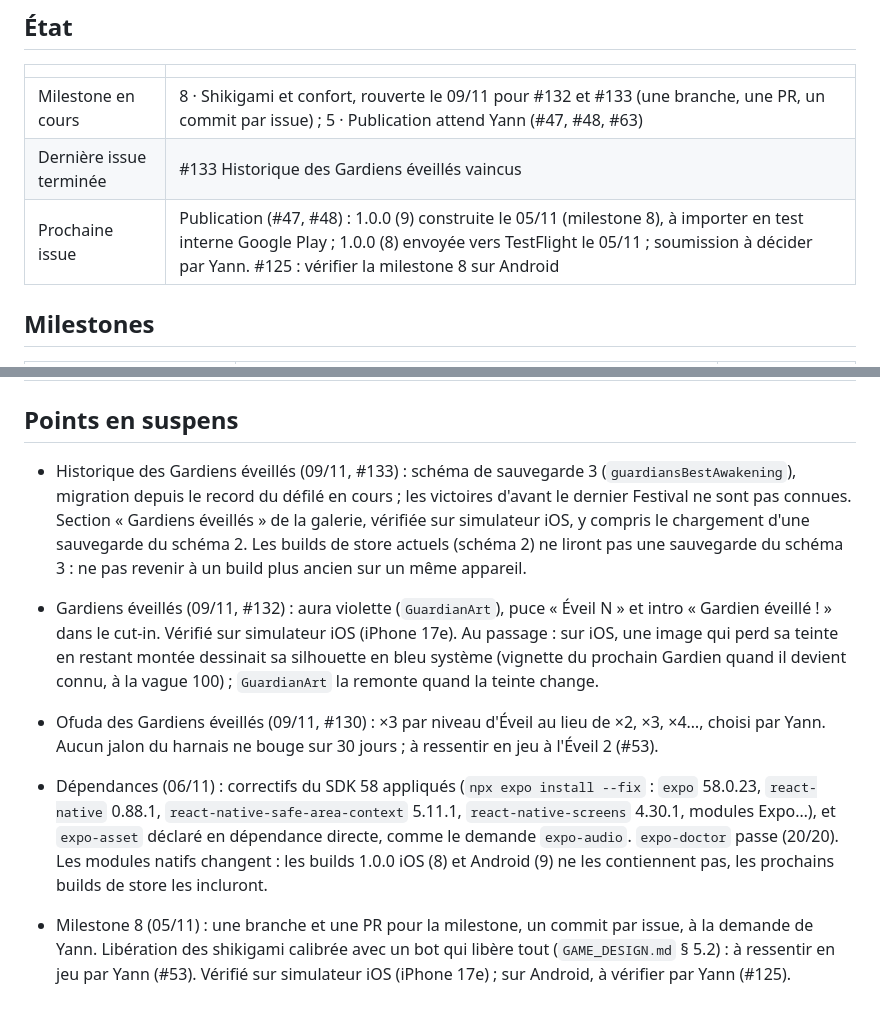
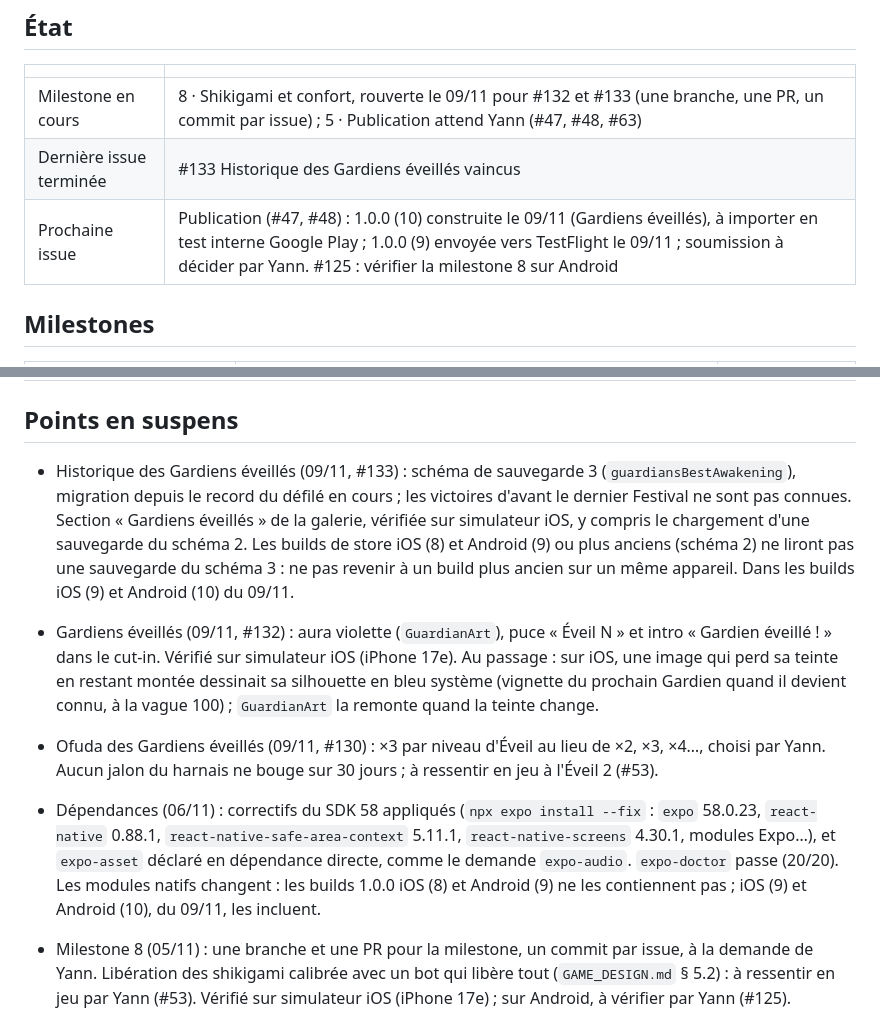
Before and after one commit to YannVogel/hyakki, a Markdown page: docs/PROGRESS.md, 2 parts joined by grey strips. GitHub-like rendering.

```diff
--- a/docs/PROGRESS.md
+++ b/docs/PROGRESS.md
@@ -8,7 +8,7 @@ Journal de reprise du travail autonome (voir [`AGENTS.md`](../AGENTS.md) § 3).
 |---|---|
 | Milestone en cours | 8 · Shikigami et confort, rouverte le 09/11 pour #132 et #133 (une branche, une PR, un commit par issue) ; 5 · Publication attend Yann (#47, #48, #63) |
 | Dernière issue terminée | #133 Historique des Gardiens éveillés vaincus |
-| Prochaine issue | Publication (#47, #48) : 1.0.0 (9) construite le 05/11 (milestone 8), à importer en test interne Google Play ; 1.0.0 (8) envoyée vers TestFlight le 05/11 ; soumission à décider par Yann. #125 : vérifier la milestone 8 sur Android |
+| Prochaine issue | Publication (#47, #48) : 1.0.0 (10) construite le 09/11 (Gardiens éveillés), à importer en test interne Google Play ; 1.0.0 (9) envoyée vers TestFlight le 09/11 ; soumission à décider par Yann. #125 : vérifier la milestone 8 sur Android |
 
 ## Milestones
 
@@ -26,10 +26,10 @@ Journal de reprise du travail autonome (voir [`AGENTS.md`](../AGENTS.md) § 3).
 
 ## Points en suspens
 
-- Historique des Gardiens éveillés (09/11, #133) : schéma de sauvegarde 3 (`guardiansBestAwakening`), migration depuis le record du défilé en cours ; les victoires d'avant le dernier Festival ne sont pas connues. Section « Gardiens éveillés » de la galerie, vérifiée sur simulateur iOS, y compris le chargement d'une sauvegarde du schéma 2. Les builds de store actuels (schéma 2) ne liront pas une sauvegarde du schéma 3 : ne pas revenir à un build plus ancien sur un même appareil.
+- Historique des Gardiens éveillés (09/11, #133) : schéma de sauvegarde 3 (`guardiansBestAwakening`), migration depuis le record du défilé en cours ; les victoires d'avant le dernier Festival ne sont pas connues. Section « Gardiens éveillés » de la galerie, vérifiée sur simulateur iOS, y compris le chargement d'une sauvegarde du schéma 2. Les builds de store iOS (8) et Android (9) ou plus anciens (schéma 2) ne liront pas une sauvegarde du schéma 3 : ne pas revenir à un build plus ancien sur un même appareil. Dans les builds iOS (9) et Android (10) du 09/11.
 - Gardiens éveillés (09/11, #132) : aura violette (`GuardianArt`), puce « Éveil N » et intro « Gardien éveillé ! » dans le cut-in. Vérifié sur simulateur iOS (iPhone 17e). Au passage : sur iOS, une image qui perd sa teinte en restant montée dessinait sa silhouette en bleu système (vignette du prochain Gardien quand il devient connu, à la vague 100) ; `GuardianArt` la remonte quand la teinte change.
 - Ofuda des Gardiens éveillés (09/11, #130) : ×3 par niveau d'Éveil au lieu de ×2, ×3, ×4…, choisi par Yann. Aucun jalon du harnais ne bouge sur 30 jours ; à ressentir en jeu à l'Éveil 2 (#53).
-- Dépendances (06/11) : correctifs du SDK 58 appliqués (`npx expo install --fix` : `expo` 58.0.23, `react-native` 0.88.1, `react-native-safe-area-context` 5.11.1, `react-native-screens` 4.30.1, modules Expo…), et `expo-asset` déclaré en dépendance directe, comme le demande `expo-audio`. `expo-doctor` passe (20/20). Les modules natifs changent : les builds 1.0.0 iOS (8) et Android (9) ne les contiennent pas, les prochains builds de store les incluront.
+- Dépendances (06/11) : correctifs du SDK 58 appliqués (`npx expo install --fix` : `expo` 58.0.23, `react-native` 0.88.1, `react-native-safe-area-context` 5.11.1, `react-native-screens` 4.30.1, modules Expo…), et `expo-asset` déclaré en dépendance directe, comme le demande `expo-audio`. `expo-doctor` passe (20/20). Les modules natifs changent : les builds 1.0.0 iOS (8) et Android (9) ne les contiennent pas ; iOS (9) et Android (10), du 09/11, les incluent.
 - Milestone 8 (05/11) : une branche et une PR pour la milestone, un commit par issue, à la demande de Yann. Libération des shikigami calibrée avec un bot qui libère tout (`GAME_DESIGN.md` § 5.2) : à ressentir en jeu par Yann (#53). Vérifié sur simulateur iOS (iPhone 17e) ; sur Android, à vérifier par Yann (#125).
 - Milestone 7 (29/10) : à la demande de Yann, **une branche, un commit et une PR par issue**, mergée (merge commit) dans `main` dès que la CI est verte, au lieu d'une PR par milestone.
 - Milestone 3 : ordre #29, #30, puis #31 → #37. Écrans de développement sous `app/dev/` (appui long sur l'en-tête du défilé). Hub de dev : raccourci « Gardien de la vague 100 » (captures, parcours `guardian.yaml`).
```
Also changed, not shown: docs/store/publication.md (+5 -5 lines).
